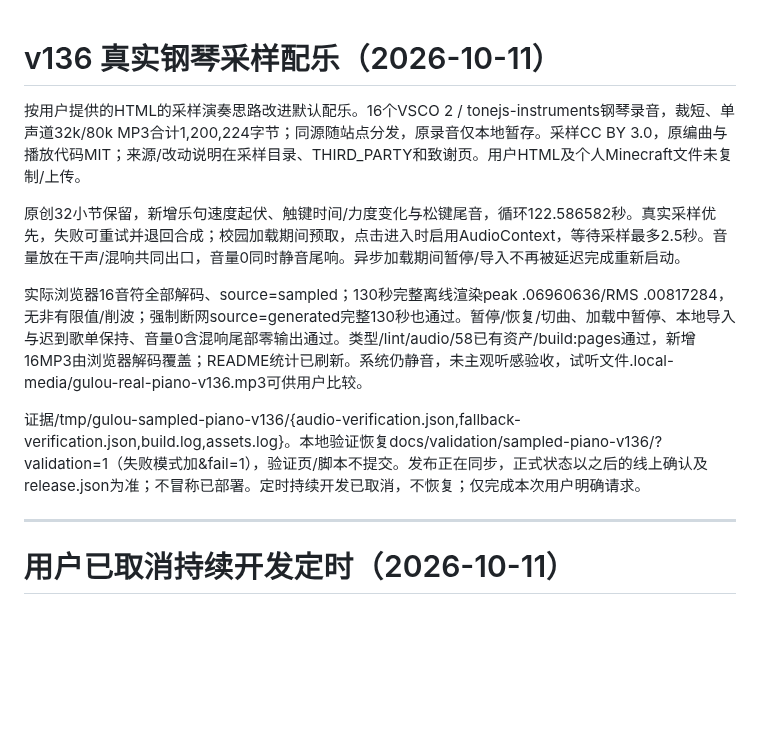
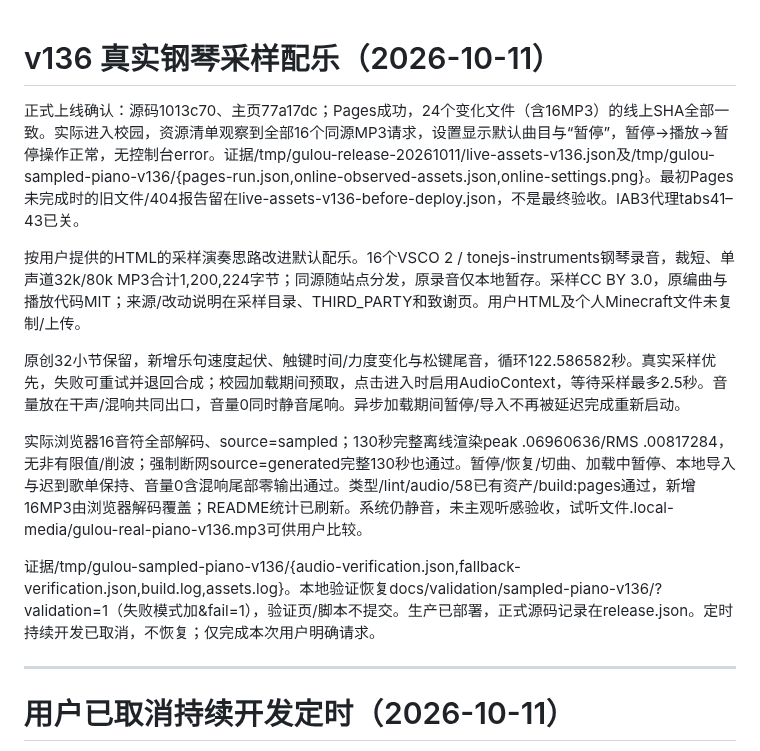
Before and after one commit to wang-jiahao/gulou, a Markdown page: docs/next-local-iteration.md, the part around the change. Drawn GitHub-style; blank space fills up the shorter version.

Commit message:
docs: confirm sampled piano release and playback checks

```diff
--- a/docs/next-local-iteration.md
+++ b/docs/next-local-iteration.md
@@ -1,4 +1,6 @@
 # v136 真实钢琴采样配乐（2026-10-11）
+
+正式上线确认：源码1013c70、主页77a17dc；Pages成功，24个变化文件（含16MP3）的线上SHA全部一致。实际进入校园，资源清单观察到全部16个同源MP3请求，设置显示默认曲目与“暂停”，暂停→播放→暂停操作正常，无控制台error。证据/tmp/gulou-release-20261011/live-assets-v136.json及/tmp/gulou-sampled-piano-v136/{pages-run.json,online-observed-assets.json,online-settings.png}。最初Pages未完成时的旧文件/404报告留在live-assets-v136-before-deploy.json，不是最终验收。IAB3代理tabs41–43已关。
 
 按用户提供的HTML的采样演奏思路改进默认配乐。16个VSCO 2 / tonejs-instruments钢琴录音，裁短、单声道32k/80k MP3合计1,200,224字节；同源随站点分发，原录音仅本地暂存。采样CC BY 3.0，原编曲与播放代码MIT；来源/改动说明在采样目录、THIRD_PARTY和致谢页。用户HTML及个人Minecraft文件未复制/上传。
 
@@ -6,7 +8,7 @@
 
 实际浏览器16音符全部解码、source=sampled；130秒完整离线渲染peak .06960636/RMS .00817284，无非有限值/削波；强制断网source=generated完整130秒也通过。暂停/恢复/切曲、加载中暂停、本地导入与迟到歌单保持、音量0含混响尾部零输出通过。类型/lint/audio/58已有资产/build:pages通过，新增16MP3由浏览器解码覆盖；README统计已刷新。系统仍静音，未主观听感验收，试听文件.local-media/gulou-real-piano-v136.mp3可供用户比较。
 
-证据/tmp/gulou-sampled-piano-v136/{audio-verification.json,fallback-verification.json,build.log,assets.log}。本地验证恢复docs/validation/sampled-piano-v136/?validation=1（失败模式加&fail=1），验证页/脚本不提交。发布正在同步，正式状态以之后的线上确认及release.json为准；不冒称已部署。定时持续开发已取消，不恢复；仅完成本次用户明确请求。
+证据/tmp/gulou-sampled-piano-v136/{audio-verification.json,fallback-verification.json,build.log,assets.log}。本地验证恢复docs/validation/sampled-piano-v136/?validation=1（失败模式加&fail=1），验证页/脚本不提交。生产已部署，正式源码记录在release.json。定时持续开发已取消，不恢复；仅完成本次用户明确请求。
 
 ---
 
```
Also changed, not shown: docs/progress.md (+3 -1 lines).
